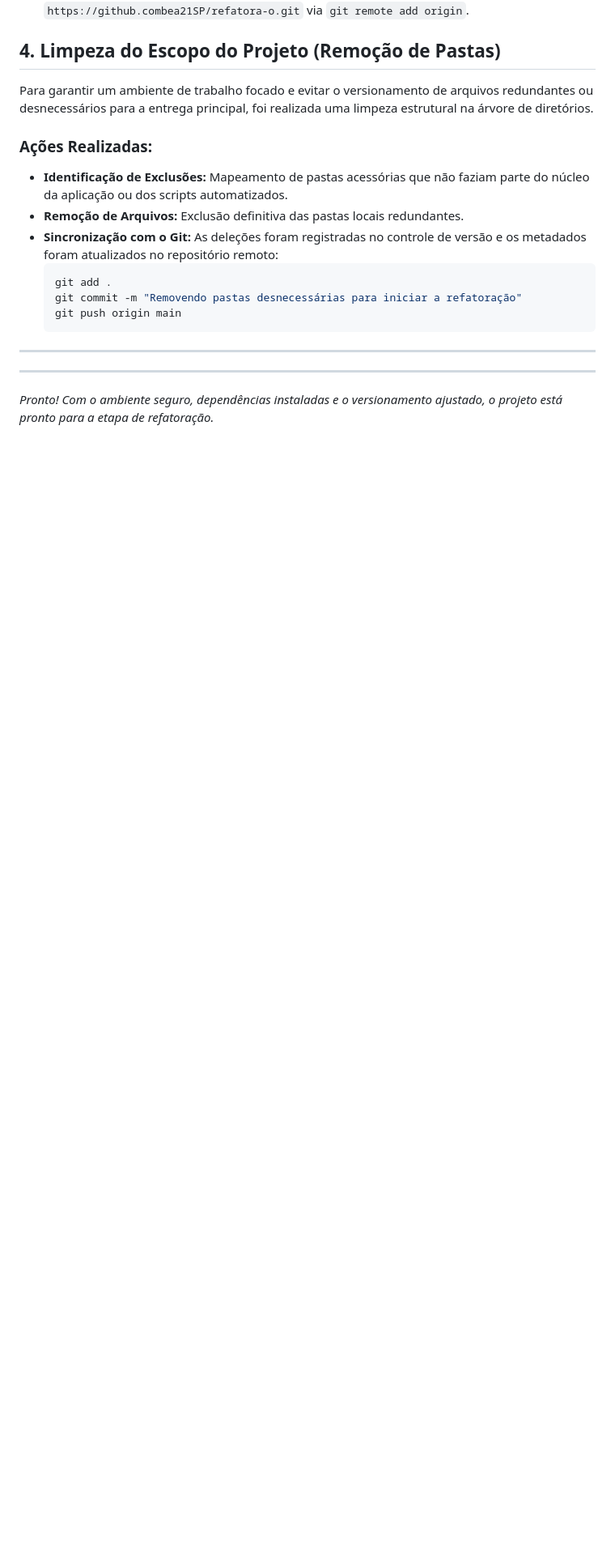
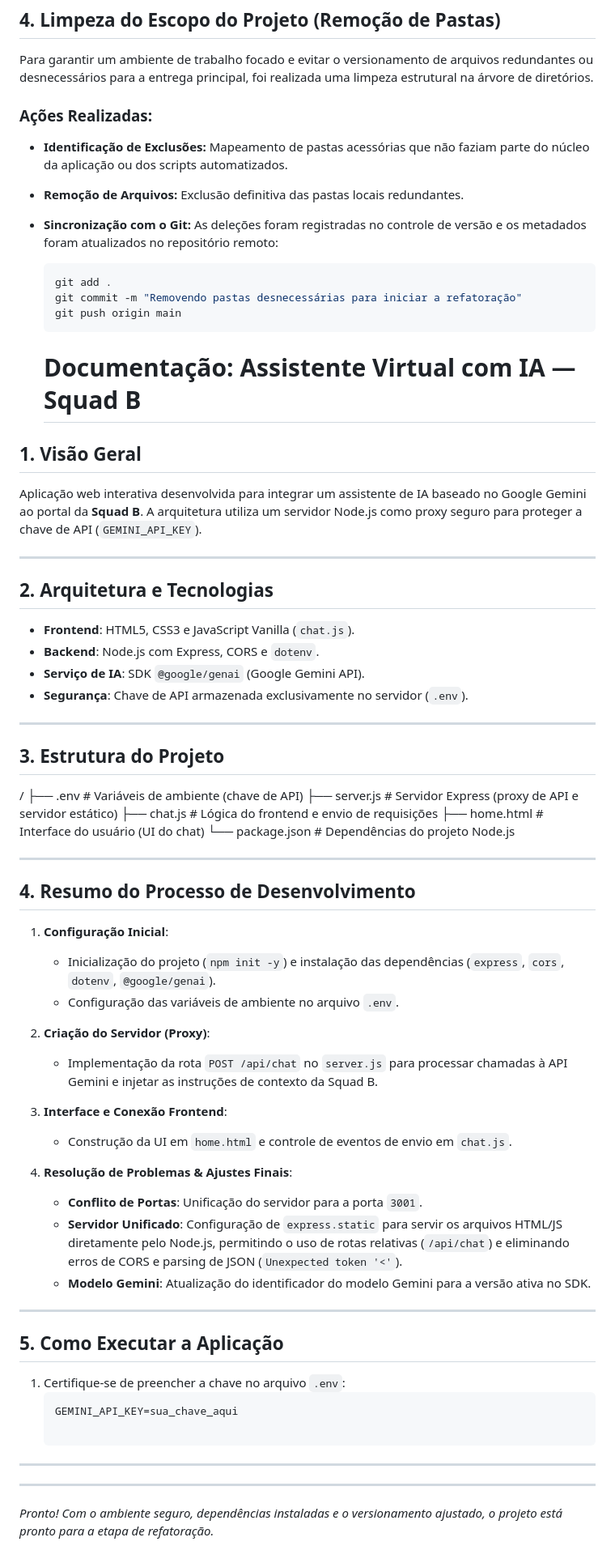
Before and after one commit to bea21SP/refatora-o, a Markdown page: README.md, the part around the change. Shown at 81% size. GitHub-like rendering; blank space fills up the shorter version.

Commit message:
Enhance README with project overview and setup instructions
Added detailed documentation about the project architecture, technologies, and development process for the AI assistant integration.

````diff
--- a/README.md
+++ b/README.md
@@ -48,6 +48,58 @@ Para garantir um ambiente de trabalho focado e evitar o versionamento de arquivo
   git push origin main
   ```
 
+  # Documentação: Assistente Virtual com IA — Squad B
+
+## 1. Visão Geral
+Aplicação web interativa desenvolvida para integrar um assistente de IA baseado no Google Gemini ao portal da **Squad B**. A arquitetura utiliza um servidor Node.js como proxy seguro para proteger a chave de API (`GEMINI_API_KEY`).
+
+---
+
+## 2. Arquitetura e Tecnologias
+
+* **Frontend**: HTML5, CSS3 e JavaScript Vanilla (`chat.js`).
+* **Backend**: Node.js com Express, CORS e `dotenv`.
+* **Serviço de IA**: SDK `@google/genai` (Google Gemini API).
+* **Segurança**: Chave de API armazenada exclusivamente no servidor (`.env`).
+
+---
+
+## 3. Estrutura do Projeto
+
+/
+├── .env              # Variáveis de ambiente (chave de API)
+├── server.js         # Servidor Express (proxy de API e servidor estático)
+├── chat.js           # Lógica do frontend e envio de requisições
+├── home.html         # Interface do usuário (UI do chat)
+└── package.json      # Dependências do projeto Node.js
+
+---
+
+## 4. Resumo do Processo de Desenvolvimento
+
+1. **Configuração Inicial**:
+   * Inicialização do projeto (`npm init -y`) e instalação das dependências (`express`, `cors`, `dotenv`, `@google/genai`).
+   * Configuração das variáveis de ambiente no arquivo `.env`.
+
+2. **Criação do Servidor (Proxy)**:
+   * Implementação da rota `POST /api/chat` no `server.js` para processar chamadas à API Gemini e injetar as instruções de contexto da Squad B.
+
+3. **Interface e Conexão Frontend**:
+   * Construção da UI em `home.html` e controle de eventos de envio em `chat.js`.
+
+4. **Resolução de Problemas & Ajustes Finais**:
+   * **Conflito de Portas**: Unificação do servidor para a porta `3001`.
+   * **Servidor Unificado**: Configuração de `express.static` para servir os arquivos HTML/JS diretamente pelo Node.js, permitindo o uso de rotas relativas (`/api/chat`) e eliminando erros de CORS e parsing de JSON (`Unexpected token '<'`).
+   * **Modelo Gemini**: Atualização do identificador do modelo Gemini para a versão ativa no SDK.
+
+---
+
+## 5. Como Executar a Aplicação
+
+1. Certifique-se de preencher a chave no arquivo `.env`:
+   ```env
+   GEMINI_API_KEY=sua_chave_aqui
+
 ---
 
 
````
